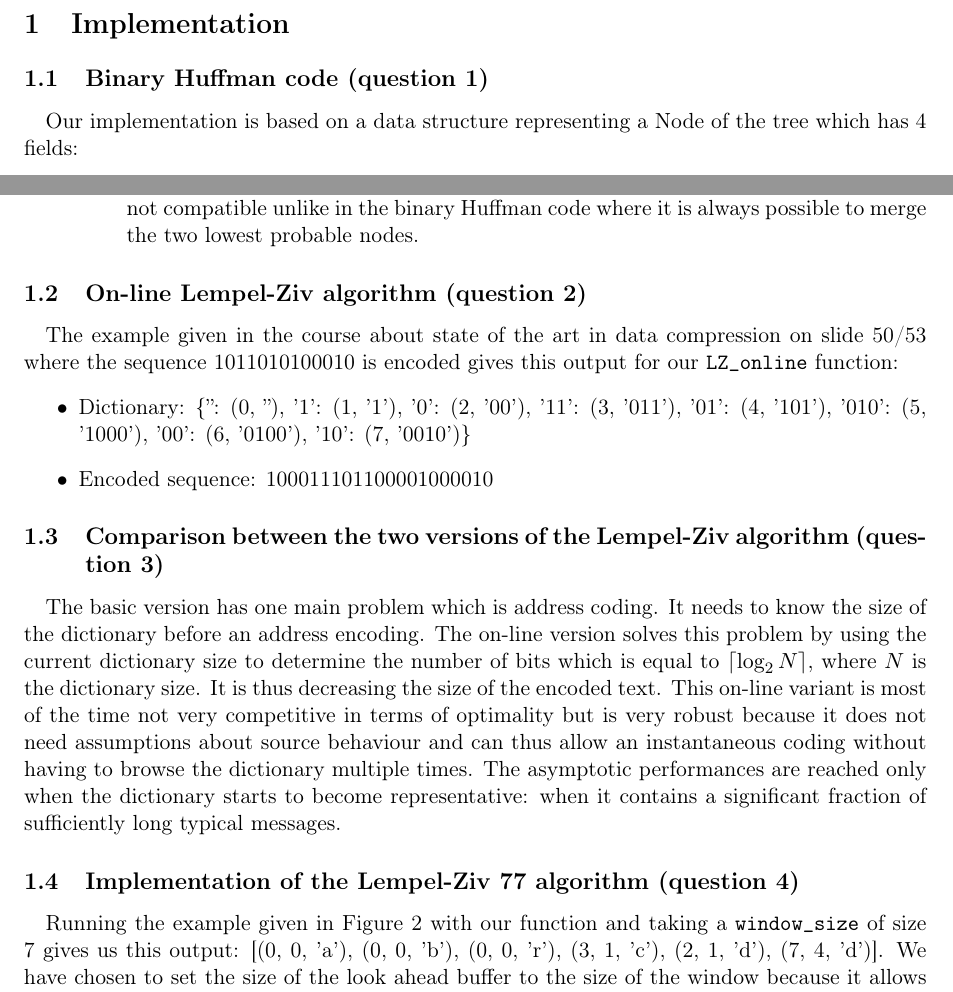
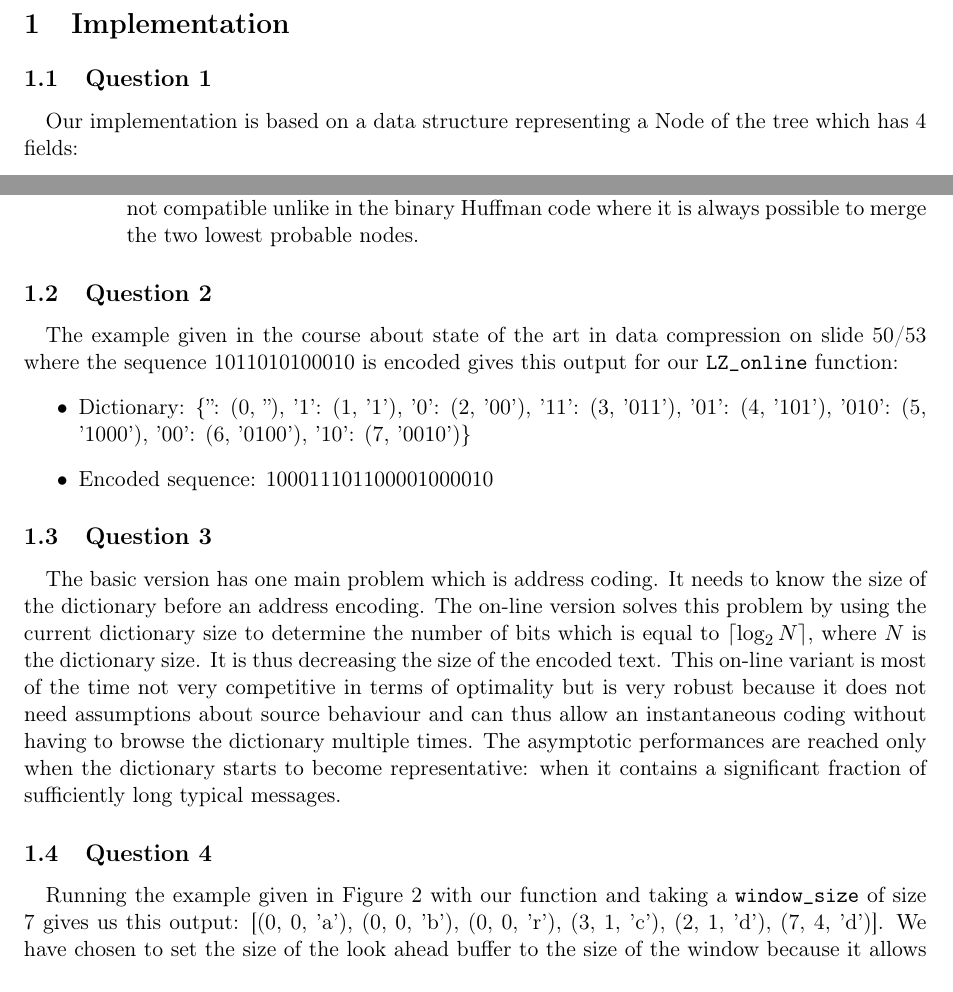
Before and after one commit to OlivierJoris/Source-coding-data-compression-and-channel-coding, a LaTeX document (report/s180521s182113.tex): two parts of pages 2 and 3 of 6, joined at a grey line, cut so that both start at the same text. Compiled offline with pdfLaTeX.

Commit message:
Build report PDF

```diff
--- a/report/s180521s182113.tex
+++ b/report/s180521s182113.tex
@@ -63,7 +63,7 @@
 % Exercise 7 of the second exercise session (TP2), and report the output of your code
 % for this example. Explain how to extend your function to generate a Huffman code of
 % any (output) alphabet size.
-\subsection{Binary Huffman code (question 1)}
+\subsection{Question 1}
 \paragraph{}Our implementation is based on a data structure representing a Node of the tree which has 4 fields:
 \begin{itemize}
 \item the symbol of the Node which is 'None' if the Node is not a leaf.
@@ -101,7 +101,7 @@ the same as the one found during the exercise session. It is not a problem becau
         \end{itemize}
 \end{itemize}
 
-\subsection{On-line Lempel-Ziv algorithm (question 2)}
+\subsection{Question 2}
 
 \paragraph{}The example given in the course about state of the art in data compression on slide 50/53 where the sequence 1011010100010 is encoded gives this output for our \texttt{LZ\_online} function:
 \begin{itemize}
@@ -109,13 +109,13 @@ the same as the one found during the exercise session. It is not a problem becau
     \item Encoded sequence: 100011101100001000010
 \end{itemize}
 
-\subsection{Comparison between the two versions of the Lempel-Ziv algorithm (question 3)}
+\subsection{Question 3}
 \paragraph{}The basic version has one main problem which is address coding. It needs to know the
 size of the dictionary before an address encoding. The on-line version solves this problem by using the current dictionary size to determine the number of bits which is equal to $\lceil\log_2{N}\rceil$, where $N$ is the dictionary size. It is thus decreasing the size of the encoded text. This on-line variant is most of the time not very competitive in
 terms of optimality but is very robust because it does not need assumptions about source behaviour and can thus allow an instantaneous coding without having to browse the dictionary multiple times. The asymptotic performances are reached only when the dictionary starts to become
 representative: when it contains a significant fraction of sufficiently long typical messages.
 
-\subsection{Implementation of the Lempel-Ziv 77 algorithm (question 4)}
+\subsection{Question 4}
 \paragraph{}Running the example given in Figure 2 with our function and taking a \texttt{window\_size} of size 7 gives us this output: [(0, 0, 'a'), (0, 0, 'b'), (0, 0, 'r'), (3, 1, 'c'), (2, 1, 'd'), (7, 4, 'd')]. We have chosen to set the size of the look ahead buffer to the size of the window because it allows to have longer matches prefix and the prefix cannot be longer than the this size.
 
 
```
Also changed, not shown: report/s180521s182113.pdf.
